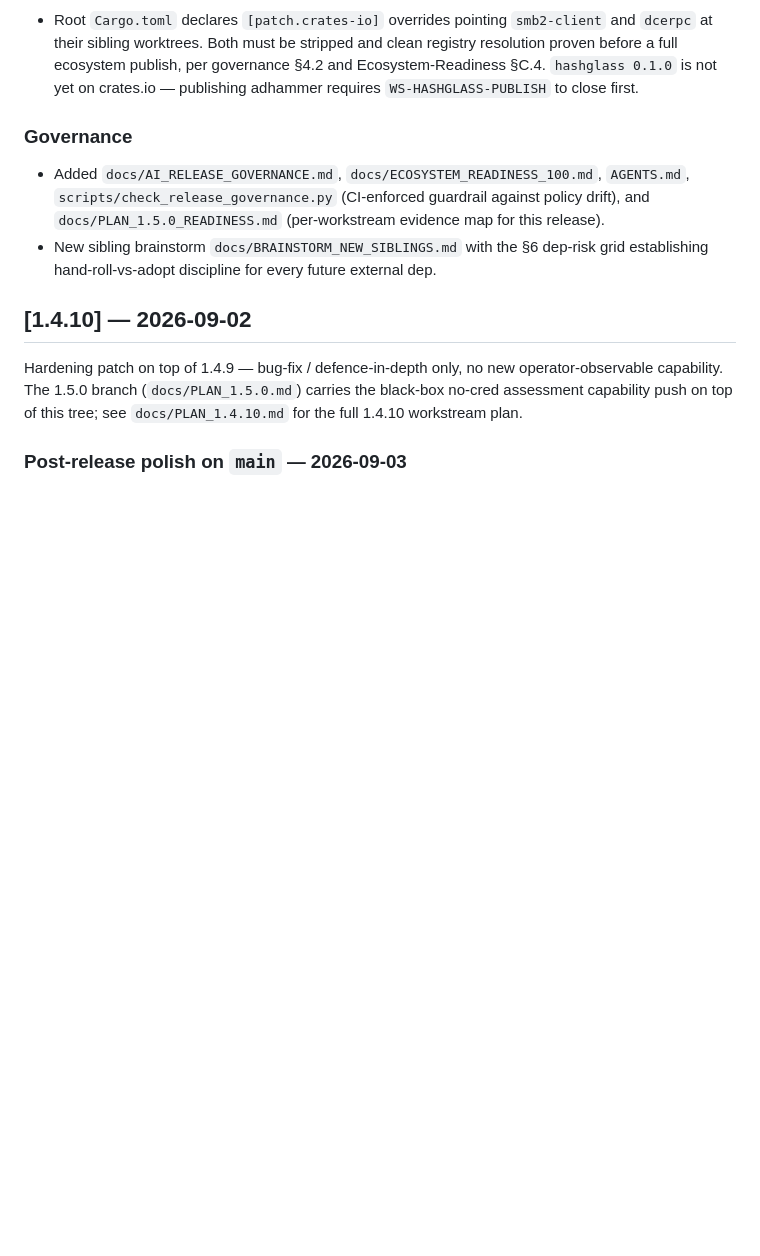
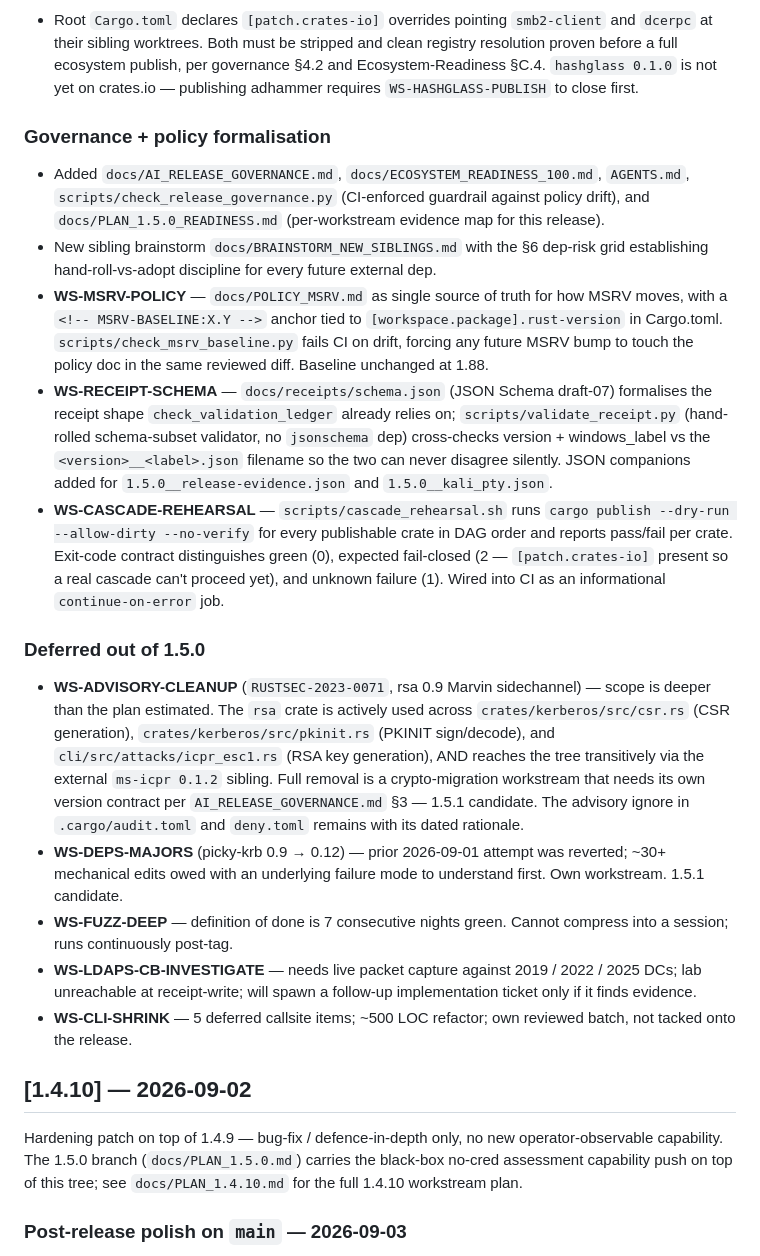
Before and after one commit to icedracon/adhammer, a Markdown page: CHANGELOG.md, the part around the change. Drawn GitHub-style; blank space fills up the shorter version.

Commit message:
1.5.0: CHANGELOG + readiness plan reflect the 3 P1/P2 landings + honest deferrals
CHANGELOG.md 1.5.0 section gains:
- "Governance + policy formalisation" subsection now lists WS-MSRV-POLICY,
  WS-RECEIPT-SCHEMA, WS-CASCADE-REHEARSAL by what each does + how it is
  enforced in CI.
- New "Deferred out of 1.5.0" subsection with honest scope notes on each
  P1/P2 item that did NOT land:
    * WS-ADVISORY-CLEANUP: scope deeper than plan estimated
      (3 active call sites: adhammer-kerberos csr.rs + pkinit.rs +
      cli icpr_esc1.rs, PLUS transitive via ms-icpr 0.1.2 external
      sibling; crypto migration needs its own contract)
    * WS-DEPS-MAJORS: prior 2026-09-01 attempt reverted; needs its own
      contract before another attempt
    * WS-FUZZ-DEEP: definition of done is 7 consecutive nights
    * WS-LDAPS-CB-INVESTIGATE: lab unavailable at receipt-write
    * WS-CLI-SHRINK: 500-LOC refactor, own reviewed batch

docs/PLAN_1.5.0_READINESS.md B8 blocker row updated from "8 items not
started" to "3 landed + 5 deferred with concrete scope rationale for
each 1.5.1 candidate".

No code change beyond the docs; workspace still at 1.5.0. Full local
gate green including the new MSRV baseline check, receipt-schema
validator, and cascade rehearsal.

Co-Authored-By: Claude Opus 4.7 <noreply@anthropic.com>

```diff
--- a/CHANGELOG.md
+++ b/CHANGELOG.md
@@ -103,7 +103,7 @@ hashcat-mode annotator on every roast-emitted hash. See
   §C.4. `hashglass 0.1.0` is not yet on crates.io — publishing
   adhammer requires `WS-HASHGLASS-PUBLISH` to close first.
 
-### Governance
+### Governance + policy formalisation
 
 - Added `docs/AI_RELEASE_GOVERNANCE.md`, `docs/ECOSYSTEM_READINESS_100.md`,
   `AGENTS.md`, `scripts/check_release_governance.py` (CI-enforced
@@ -112,6 +112,49 @@ hashcat-mode annotator on every roast-emitted hash. See
 - New sibling brainstorm `docs/BRAINSTORM_NEW_SIBLINGS.md` with the
   §6 dep-risk grid establishing hand-roll-vs-adopt discipline for
   every future external dep.
+- **WS-MSRV-POLICY** — `docs/POLICY_MSRV.md` as single source of truth
+  for how MSRV moves, with a `<!-- MSRV-BASELINE:X.Y -->` anchor tied
+  to `[workspace.package].rust-version` in Cargo.toml.
+  `scripts/check_msrv_baseline.py` fails CI on drift, forcing any
+  future MSRV bump to touch the policy doc in the same reviewed diff.
+  Baseline unchanged at 1.88.
+- **WS-RECEIPT-SCHEMA** — `docs/receipts/schema.json` (JSON Schema
+  draft-07) formalises the receipt shape `check_validation_ledger`
+  already relies on; `scripts/validate_receipt.py` (hand-rolled
+  schema-subset validator, no `jsonschema` dep) cross-checks version +
+  windows_label vs the `<version>__<label>.json` filename so the two
+  can never disagree silently. JSON companions added for
+  `1.5.0__release-evidence.json` and `1.5.0__kali_pty.json`.
+- **WS-CASCADE-REHEARSAL** — `scripts/cascade_rehearsal.sh` runs
+  `cargo publish --dry-run --allow-dirty --no-verify` for every
+  publishable crate in DAG order and reports pass/fail per crate.
+  Exit-code contract distinguishes green (0), expected fail-closed
+  (2 — `[patch.crates-io]` present so a real cascade can't proceed
+  yet), and unknown failure (1). Wired into CI as an informational
+  `continue-on-error` job.
+
+### Deferred out of 1.5.0
+
+- **WS-ADVISORY-CLEANUP** (`RUSTSEC-2023-0071`, rsa 0.9 Marvin
+  sidechannel) — scope is deeper than the plan estimated. The `rsa`
+  crate is actively used across `crates/kerberos/src/csr.rs` (CSR
+  generation), `crates/kerberos/src/pkinit.rs` (PKINIT sign/decode),
+  and `cli/src/attacks/icpr_esc1.rs` (RSA key generation), AND reaches
+  the tree transitively via the external `ms-icpr 0.1.2` sibling.
+  Full removal is a crypto-migration workstream that needs its own
+  version contract per `AI_RELEASE_GOVERNANCE.md` §3 — 1.5.1
+  candidate. The advisory ignore in `.cargo/audit.toml` and
+  `deny.toml` remains with its dated rationale.
+- **WS-DEPS-MAJORS** (picky-krb 0.9 → 0.12) — prior 2026-09-01 attempt
+  was reverted; ~30+ mechanical edits owed with an underlying failure
+  mode to understand first. Own workstream. 1.5.1 candidate.
+- **WS-FUZZ-DEEP** — definition of done is 7 consecutive nights green.
+  Cannot compress into a session; runs continuously post-tag.
+- **WS-LDAPS-CB-INVESTIGATE** — needs live packet capture against
+  2019 / 2022 / 2025 DCs; lab unreachable at receipt-write; will spawn
+  a follow-up implementation ticket only if it finds evidence.
+- **WS-CLI-SHRINK** — 5 deferred callsite items; ~500 LOC refactor;
+  own reviewed batch, not tacked onto the release.
 
 ## [1.4.10] — 2026-09-02
 
```
Also changed, not shown: docs/PLAN_1.5.0_READINESS.md (+1 -1 lines).
